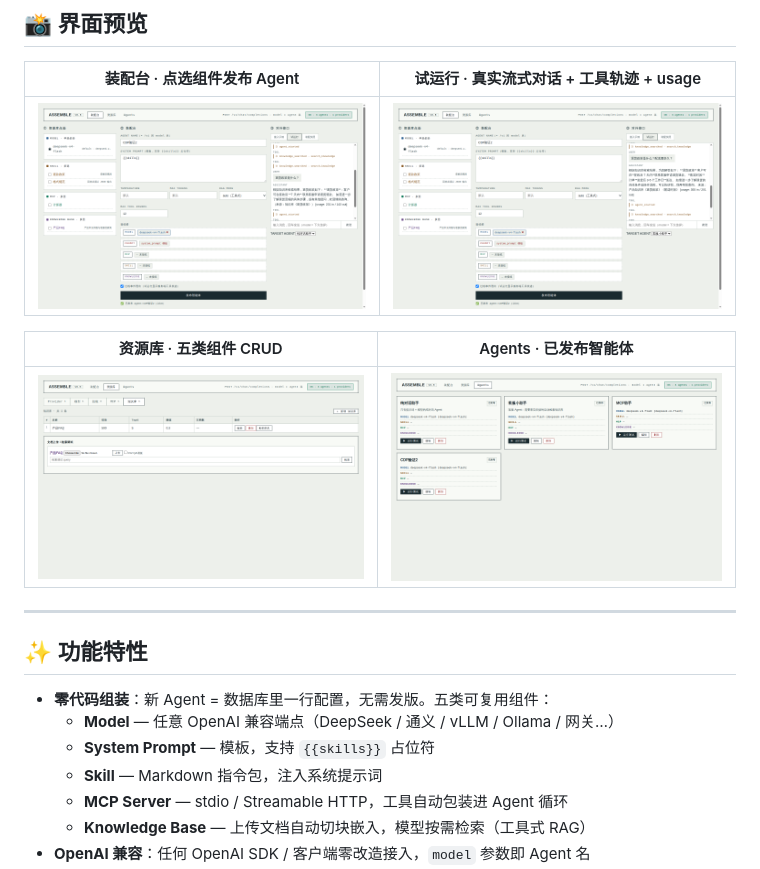
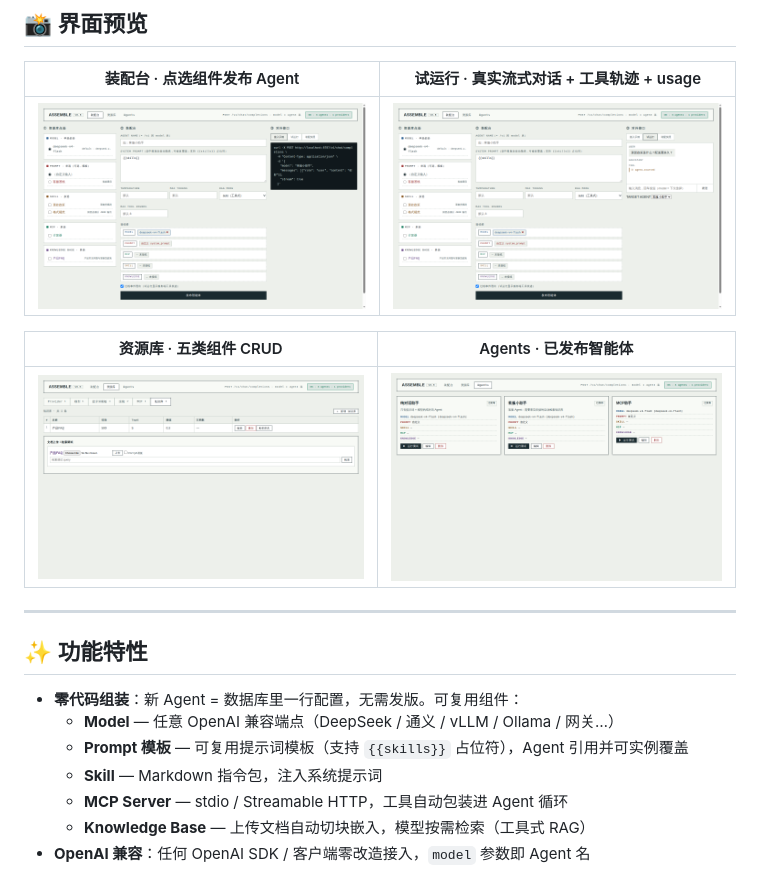
Before and after one commit to zyj20200/assemble-agent, a Markdown page: README.md, the part around the change. GitHub-like rendering; pictures changed too: docs/screenshots/01-assembly.png, docs/screenshots/02-library.png, docs/screenshots/03-agents.png.

```diff
--- a/README.md
+++ b/README.md
@@ -25,9 +25,9 @@
 
 ## ✨ 功能特性
 
-- **零代码组装**：新 Agent = 数据库里一行配置，无需发版。五类可复用组件：
+- **零代码组装**：新 Agent = 数据库里一行配置，无需发版。可复用组件：
   - **Model** — 任意 OpenAI 兼容端点（DeepSeek / 通义 / vLLM / Ollama / 网关…）
-  - **System Prompt** — 模板，支持 `{{skills}}` 占位符
+  - **Prompt 模板** — 可复用提示词模板（支持 `{{skills}}` 占位符），Agent 引用并可实例覆盖
   - **Skill** — Markdown 指令包，注入系统提示词
   - **MCP Server** — stdio / Streamable HTTP，工具自动包装进 Agent 循环
   - **Knowledge Base** — 上传文档自动切块嵌入，模型按需检索（工具式 RAG）
```
Also changed, not shown: DESIGN.md (+17 -3 lines), 8 other files.
